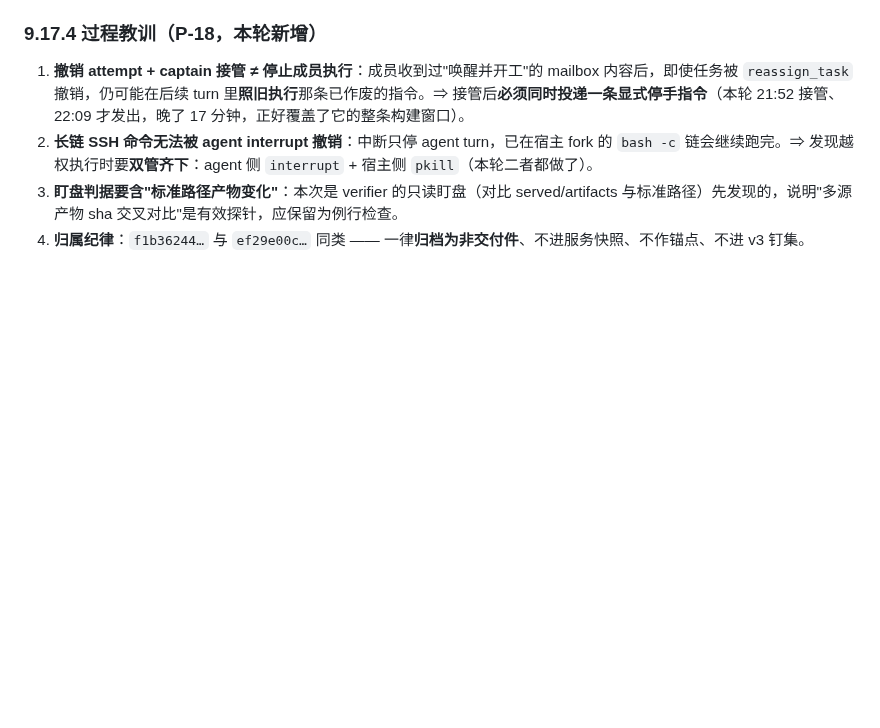
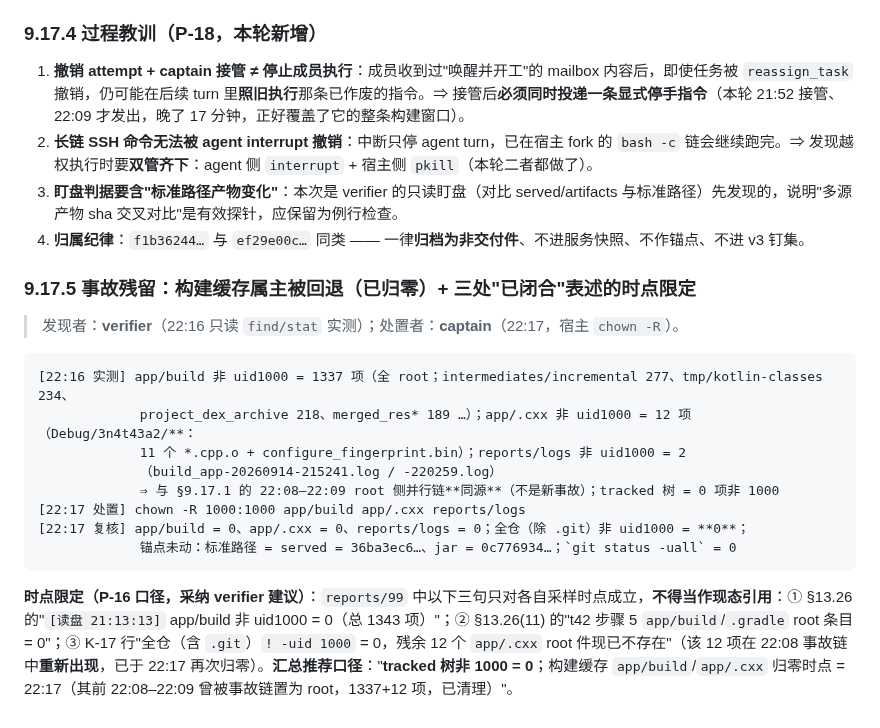
Before and after one commit to custompal/webrtc-demo, a Markdown page: reports/10-app-build.md, the part around the change. Rendered like a GitHub page; blank space fills up the shorter version.

Commit message:
reports/10 §9.17.5: 事故残留归零（app/build 1337 + app/.cxx 12 + reports/logs 2 root 项 → 22:17 全部 chown 1000，全仓非1000=0）+ 采纳 verifier 的 P-16 时点限定口径

````diff
--- a/reports/10-app-build.md
+++ b/reports/10-app-build.md
@@ -1117,3 +1117,20 @@ resources.arsc、四个 .so、AndroidManifest.xml、resources.arsc 之外全部
 2. **长链 SSH 命令无法被 agent interrupt 撤销**：中断只停 agent turn，已在宿主 fork 的 `bash -c` 链会继续跑完。⇒ 发现越权执行时要**双管齐下**：agent 侧 `interrupt` + 宿主侧 `pkill`（本轮二者都做了）。
 3. **盯盘判据要含"标准路径产物变化"**：本次是 verifier 的只读盯盘（对比 served/artifacts 与标准路径）先发现的，说明"多源产物 sha 交叉对比"是有效探针，应保留为例行检查。
 4. **归属纪律**：`f1b36244…` 与 `ef29e00c…` 同类 —— 一律**归档为非交付件**、不进服务快照、不作锚点、不进 v3 钉集。
+
+### 9.17.5 事故残留：构建缓存属主被回退（已归零）+ 三处"已闭合"表述的时点限定
+
+> 发现者：**verifier**（22:16 只读 `find/stat` 实测）；处置者：**captain**（22:17，宿主 `chown -R`）。
+
+```
+[22:16 实测] app/build 非 uid1000 = 1337 项（全 root；intermediates/incremental 277、tmp/kotlin-classes 234、
+             project_dex_archive 218、merged_res* 189 …）；app/.cxx 非 uid1000 = 12 项（Debug/3n4t43a2/**：
+             11 个 *.cpp.o + configure_fingerprint.bin）；reports/logs 非 uid1000 = 2
+             （build_app-20260914-215241.log / -220259.log）
+             ⇒ 与 §9.17.1 的 22:08–22:09 root 侧并行链**同源**（不是新事故）；tracked 树 = 0 项非 1000
+[22:17 处置] chown -R 1000:1000 app/build app/.cxx reports/logs
+[22:17 复核] app/build = 0、app/.cxx = 0、reports/logs = 0；全仓（除 .git）非 uid1000 = **0**；
+             锚点未动：标准路径 = served = 36ba3ec6…、jar = 0c776934…；`git status -uall` = 0
+```
+
+**时点限定（P-16 口径，采纳 verifier 建议）**：`reports/99` 中以下三句只对各自采样时点成立，**不得当作现态引用**：① §13.26 的"`[读盘 21:13:13]` app/build 非 uid1000 = 0（总 1343 项）"；② §13.26(11) 的"t42 步骤 5 `app/build`/`.gradle` root 条目 = 0"；③ K-17 行"全仓（含 `.git`）`! -uid 1000` = 0，残余 12 个 `app/.cxx` root 件现已不存在"（该 12 项在 22:08 事故链中**重新出现**，已于 22:17 再次归零）。**汇总推荐口径**："**tracked 树非 1000 = 0**；构建缓存 `app/build`/`app/.cxx` 归零时点 = 22:17（其前 22:08–22:09 曾被事故链置为 root，1337+12 项，已清理）"。
````
